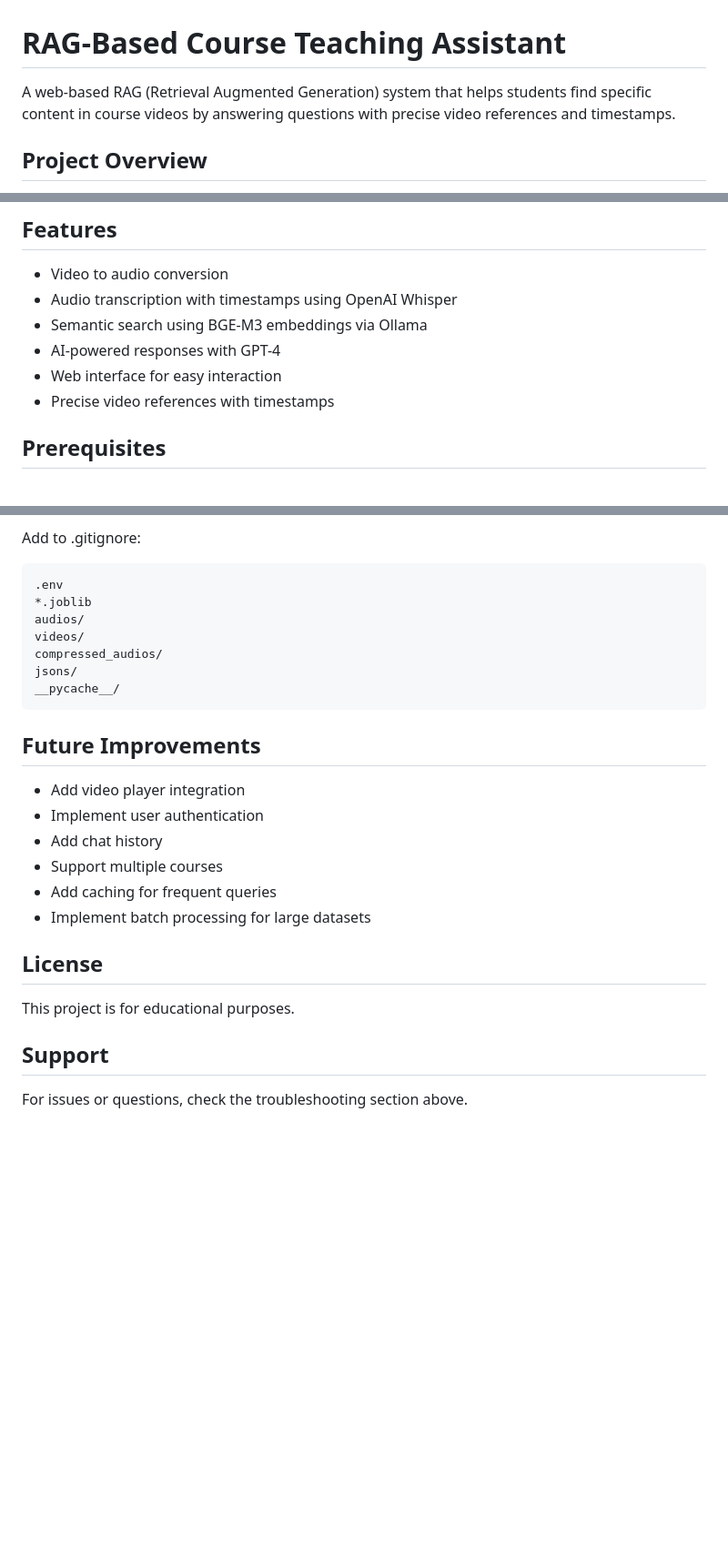
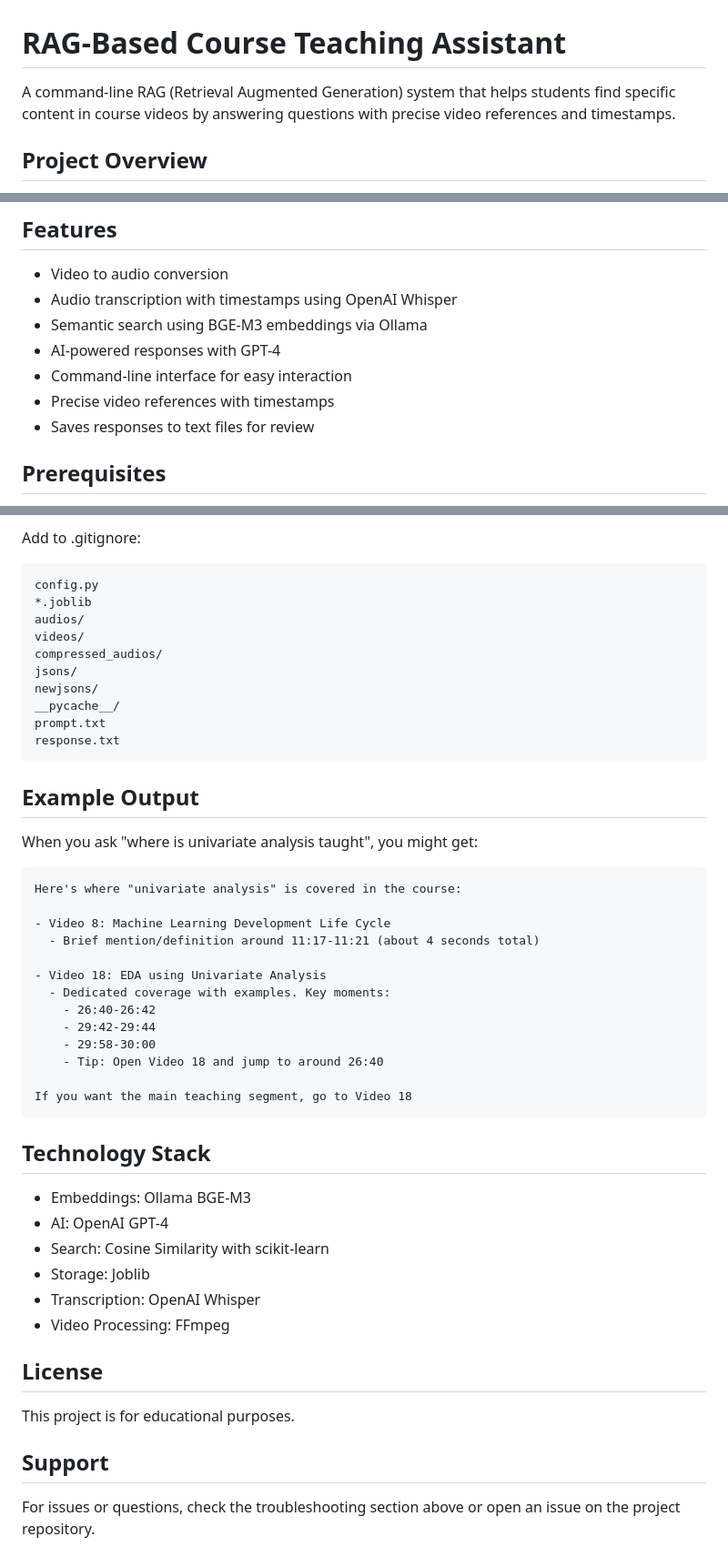
Before and after one commit to mehtakabir/FINASSIST, a Markdown page: Readme.md, 3 parts joined by grey strips. Shown at 91% size. Rendered like a GitHub page; blank space fills up the shorter version.

````diff
--- a/Readme.md
+++ b/Readme.md
@@ -1,6 +1,6 @@
 # RAG-Based Course Teaching Assistant
 
-A web-based RAG (Retrieval Augmented Generation) system that helps students find specific content in course videos by answering questions with precise video references and timestamps.
+A command-line RAG (Retrieval Augmented Generation) system that helps students find specific content in course videos by answering questions with precise video references and timestamps.
 
 ## Project Overview
 
@@ -12,8 +12,9 @@ This system processes course videos, extracts transcripts, creates embeddings, a
 - Audio transcription with timestamps using OpenAI Whisper
 - Semantic search using BGE-M3 embeddings via Ollama
 - AI-powered responses with GPT-4
-- Web interface for easy interaction
+- Command-line interface for easy interaction
 - Precise video references with timestamps
+- Saves responses to text files for review
 
 ## Prerequisites
 
@@ -273,23 +260,46 @@ Never commit .env file or API keys to version control.
 
 Add to .gitignore:
 ```
-.env
+config.py
 *.joblib
 audios/
 videos/
 compressed_audios/
 jsons/
+newjsons/
 __pycache__/
+prompt.txt
+response.txt
 ```
 
-## Future Improvements
+## Example Output
 
-- Add video player integration
-- Implement user authentication
-- Add chat history
-- Support multiple courses
-- Add caching for frequent queries
-- Implement batch processing for large datasets
+When you ask "where is univariate analysis taught", you might get:
+
+```
+Here's where "univariate analysis" is covered in the course:
+
+- Video 8: Machine Learning Development Life Cycle
+  - Brief mention/definition around 11:17-11:21 (about 4 seconds total)
+
+- Video 18: EDA using Univariate Analysis
+  - Dedicated coverage with examples. Key moments:
+    - 26:40-26:42
+    - 29:42-29:44
+    - 29:58-30:00
+    - Tip: Open Video 18 and jump to around 26:40
+
+If you want the main teaching segment, go to Video 18
+```
+
+## Technology Stack
+
+- Embeddings: Ollama BGE-M3
+- AI: OpenAI GPT-4
+- Search: Cosine Similarity with scikit-learn
+- Storage: Joblib
+- Transcription: OpenAI Whisper
+- Video Processing: FFmpeg
 
 ## License
 
@@ -297,4 +307,4 @@ This project is for educational purposes.
 
 ## Support
 
-For issues or questions, check the troubleshooting section above.
+For issues or questions, check the troubleshooting section above or open an issue on the project repository.
````
Also changed, not shown: other parts of Readme.md (+76 -90 lines).
